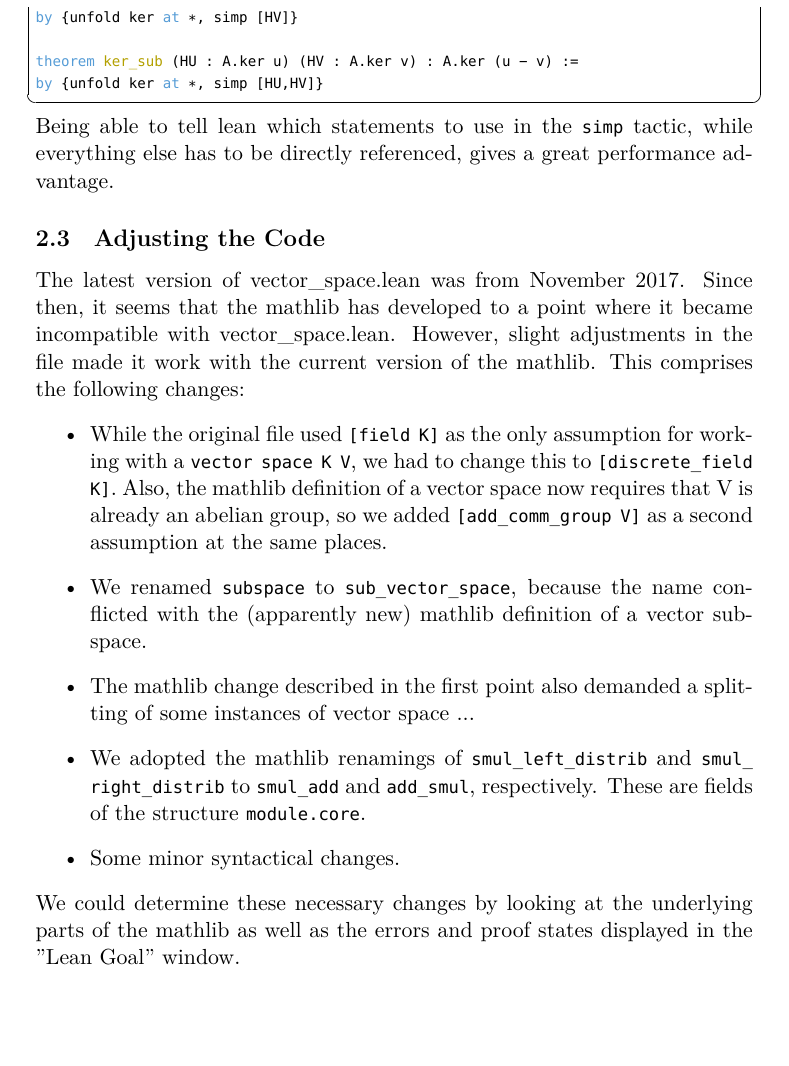
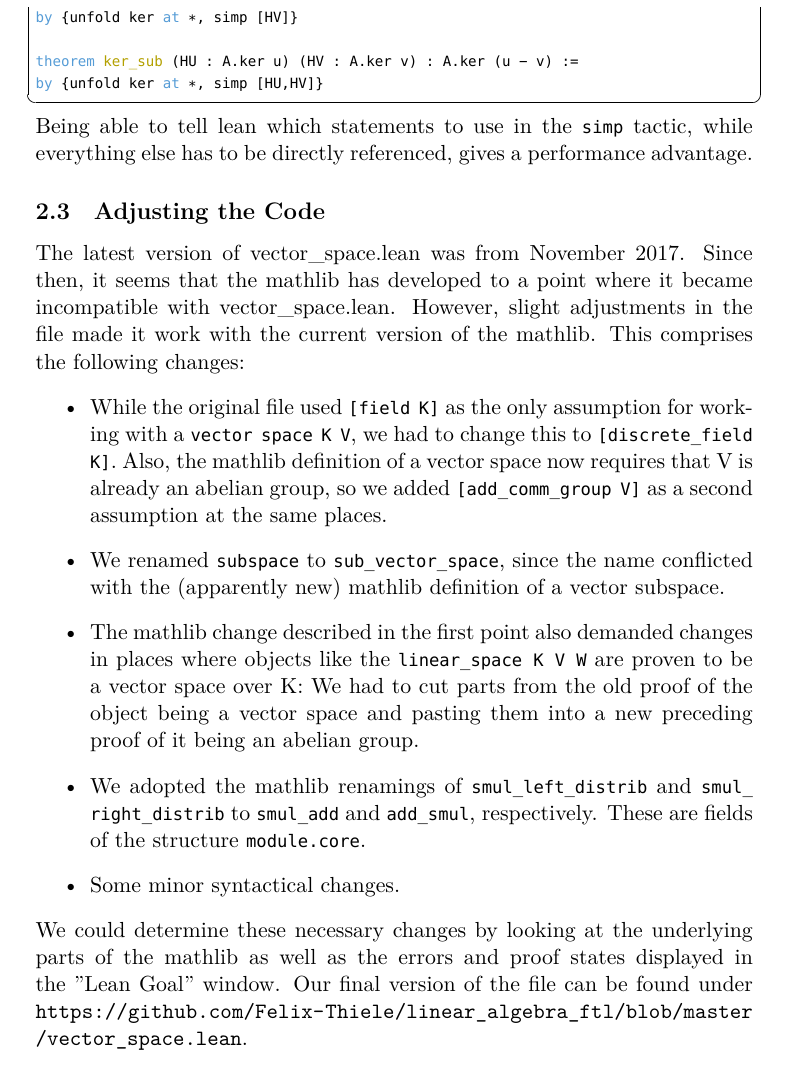
Before and after one commit to Felix-Thiele/Lin-Algebra-Formalization-FTL, a LaTeX document (Report.tex): part of page 6 of 15, cut so that both start at the same text, the shorter picture padded with empty space. Compiled offline with XeLaTeX; a missing font is replaced by an installed copy or a similar font.

Commit message:
Update Report.tex

```diff
--- a/Report.tex
+++ b/Report.tex
@@ -195,19 +195,19 @@ by {unfold ker at *, simp [HV]}
 theorem §\textcolor{leanYellow}{ker\_sub}§ (HU : A.ker u) (HV : A.ker v) : A.ker (u - v) :=
 by {unfold ker at *, simp [HU,HV]}
 \end{lstlisting}
-Being able to tell lean which statements to use in the {\lean simp} tactic, while everything else has to be directly referenced, gives a great performance advantage.
+Being able to tell lean which statements to use in the {\lean simp} tactic, while everything else has to be directly referenced, gives a performance advantage.
 
 \subsection{Adjusting the Code}
 The latest version of vector\_space.lean was from November 2017. Since then, it seems that the mathlib has developed to a point where it became incompatible with vector\_space.lean.
 However, slight adjustments in the file made it work with the current version of the mathlib. This comprises the following changes:
 \begin{itemize}
 \item While the original file used {\ftl [field K]} as the only assumption for working with a {\ftl vector space K V}, we had to change this to {\lean [discrete\_field K]}. Also, the mathlib definition of a vector space now requires that V is already an abelian group, so we added {\lean [add\_comm\_group V]} as a second assumption at the same places.
-\item We renamed {\lean subspace} to {\lean sub\_vector\_space}, because the name conflicted with the (apparently new) mathlib definition of a vector subspace.
-\item The mathlib change described in the first point also demanded a splitting of some instances of vector space ...
+\item We renamed {\lean subspace} to {\lean sub\_vector\_space}, since the name conflicted with the (apparently new) mathlib definition of a vector subspace.
+\item The mathlib change described in the first point also demanded changes in places where objects like the {\lean linear\_space K V W} are proven to be a vector space over K: We had to cut parts from the old proof of the object being a vector space and pasting them into a new preceding proof of it being an abelian group.
 \item We adopted the mathlib renamings of {\lean smul\_left\_distrib} and {\lean smul\_ right\_distrib} to {\lean smul\_add} and {\lean add\_smul}, respectively. These are fields of the structure {\lean module.core}.
 \item Some minor syntactical changes.
 \end{itemize}
-We could determine these necessary changes by looking at the underlying parts of the mathlib as well as the errors and proof states displayed in the "Lean Goal" window.
+We could determine these necessary changes by looking at the underlying parts of the mathlib as well as the errors and proof states displayed in the "Lean Goal" window. Our final version of the file can be found under \url{https://github.com/Felix-Thiele/linear_algebra_ftl/blob/master/vector_space.lean}.
 
 
 
```
